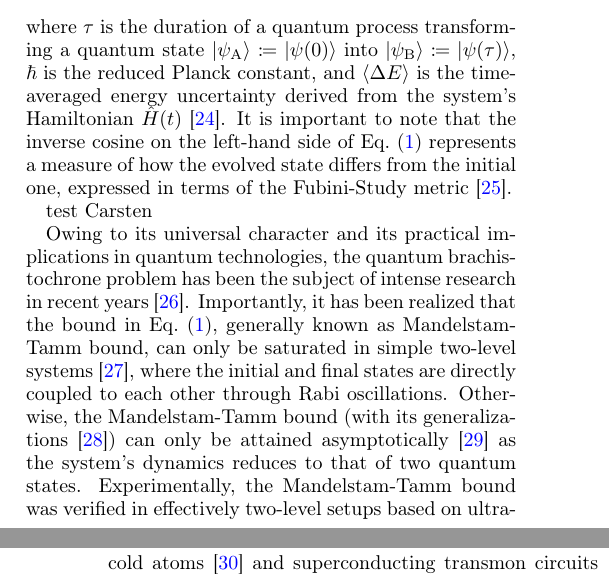
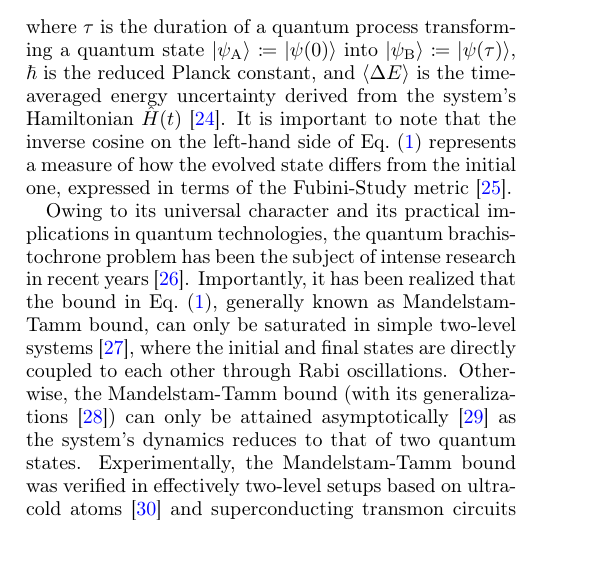
Before and after one commit to CarstenRobens/Quantum-Speed-Limit, a LaTeX paper (QSLpaper.tex): two parts of the columns of pages 1 and 2 of 7 before the commit and part of one column of page 1 of 7 after it, the two joined at a grey line, cut so that both start at the same text. Compiled offline with pdfLaTeX.

Commit message:
Updates from Overleaf

```diff
--- a/QSLpaper.tex
+++ b/QSLpaper.tex
@@ -242,7 +242,6 @@ It is important to note that the inverse cosine on the left-hand side of Eq.~(\r
 %
 % Owing to its universal character and its practical implications in quantum technologies, the Mandelstamm-Tamm bound has recently attracted great interest by the scientific physics community \cite{Deffner:2017a}.
 
-test Carsten
 
 Owing to its universal character and its practical implications in quantum technologies, the quantum brachistochrone problem has been the subject of intense research in recent years \cite{Deffner:2017a}.
 %
```
